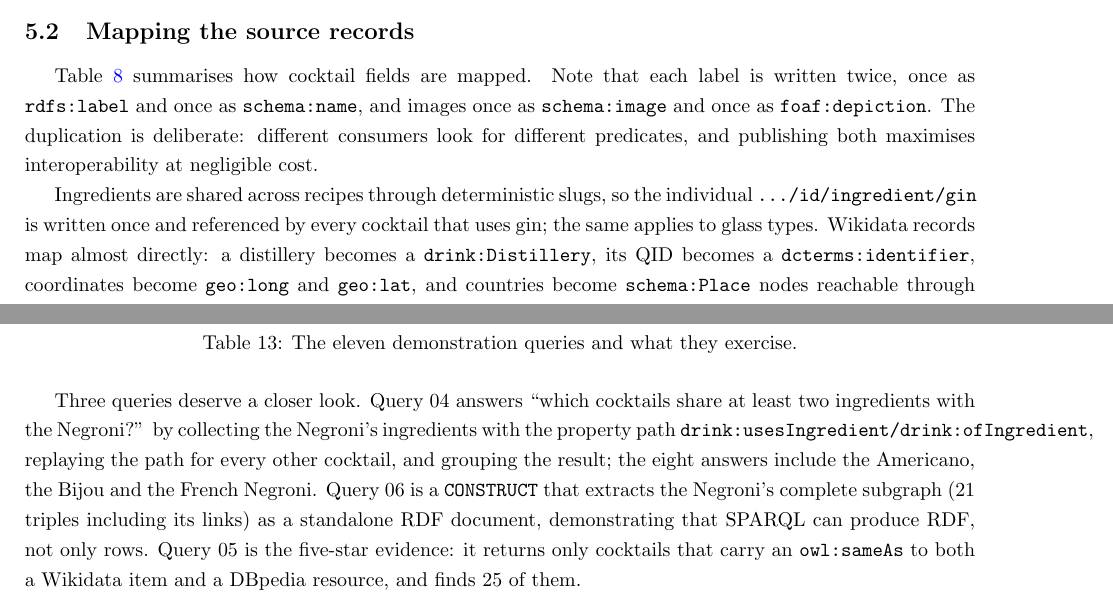
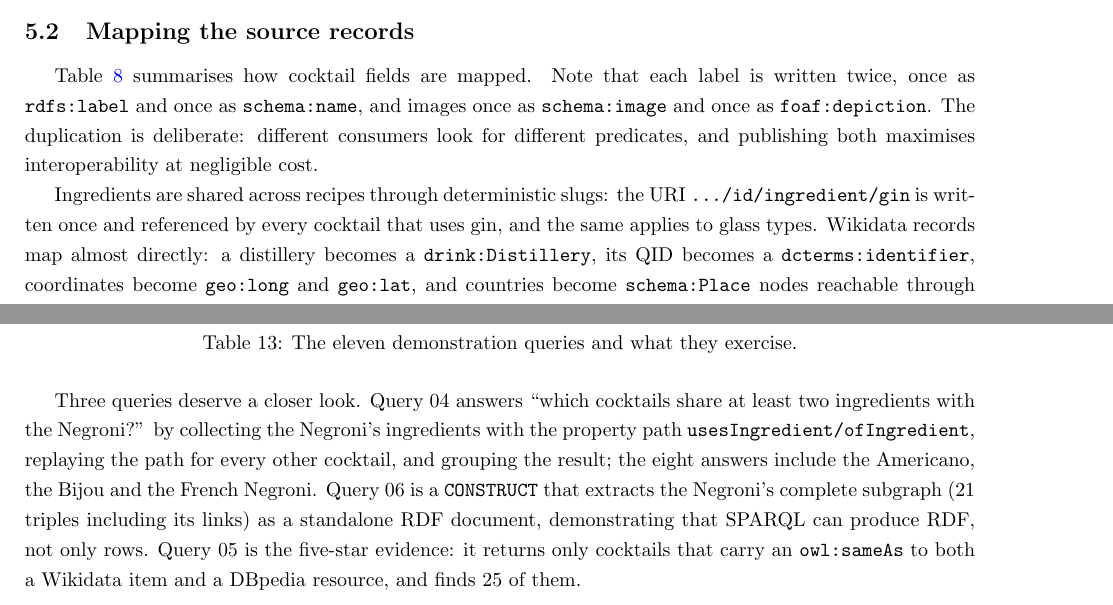
Before and after one commit to NathanTrance/SemanticWeb, a LaTeX document (report/main.tex, which reads report/chapters/5_transformation.tex, report/chapters/7_query_interface.tex): two parts of pages 11 and 16 of 21, joined at a grey line, cut so that both start at the same text. Compiled offline with pdfLaTeX.

Commit message:
report: fix right-margin overflow in tables and prose

```diff
--- a/report/chapters/5_transformation.tex
+++ b/report/chapters/5_transformation.tex
@@ -53,9 +53,9 @@ at negligible cost.
   \label{tab:mapping}
 \end{table}
 
-Ingredients are shared across recipes through deterministic slugs, so the
-individual \texttt{.../id/ingredient/gin} is written once and referenced by
-every cocktail that uses gin; the same applies to glass types. Wikidata records
+Ingredients are shared across recipes through deterministic slugs: the URI
+\texttt{.../id/ingredient/gin} is written once and referenced by every
+cocktail that uses gin, and the same applies to glass types. Wikidata records
 map almost directly: a distillery becomes a \texttt{drink:Distillery}, its QID
 becomes a \texttt{dcterms:identifier}, coordinates become \texttt{geo:long} and
 \texttt{geo:lat}, and countries become \texttt{schema:Place} nodes reachable
--- a/report/chapters/7_query_interface.tex
+++ b/report/chapters/7_query_interface.tex
@@ -61,7 +61,7 @@ result size.
 Three queries deserve a closer look. Query 04 answers ``which cocktails share
 at least two ingredients with the Negroni?'' by collecting the Negroni's
 ingredients with the property path
-\texttt{drink:usesIngredient/drink:ofIngredient}, replaying the path for every
+\texttt{usesIngredient/ofIngredient}, replaying the path for every
 other cocktail, and grouping the result; the eight answers include the
 Americano, the Bijou and the French Negroni. Query 06 is a \texttt{CONSTRUCT}
 that extracts the Negroni's complete subgraph (21 triples including its
--- a/report/main.tex
+++ b/report/main.tex
@@ -64,8 +64,9 @@
 
 \pagestyle{fancy}
 \setlength{\arrayrulewidth}{0.5mm}
-\setlength{\tabcolsep}{18pt}
+\setlength{\tabcolsep}{6pt}
 \renewcommand{\arraystretch}{1.35}
+\setlength{\emergencystretch}{2em}
 \hypersetup{
     colorlinks=true,
     linkcolor=blue,
```
Also changed, not shown: report/chapters/2_background.tex (+2 -2 lines), report/chapters/4_ontology.tex (+3 -3 lines), report/main.tex (1 more changed lines).
